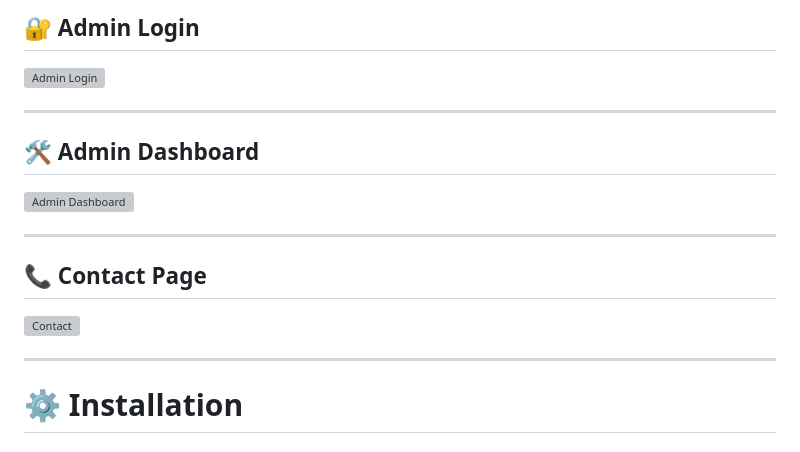
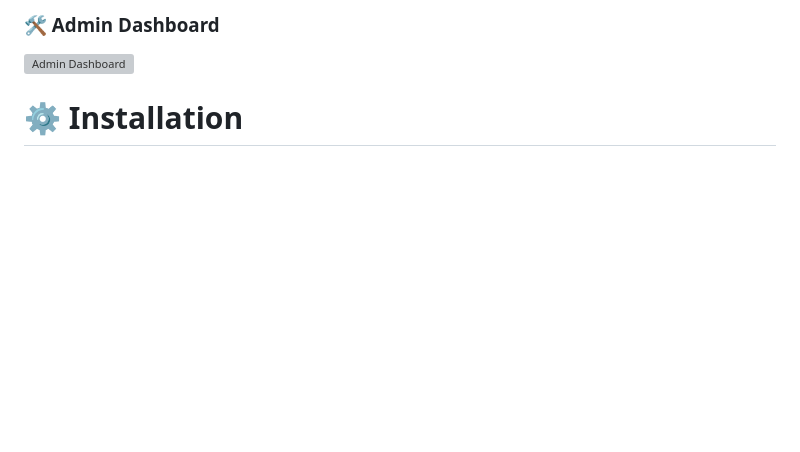
Before and after one commit to varungargvg20-a11y/zoo-management-system, a Markdown page: README.md, the part around one of its changes. Rendered like a GitHub page; blank space fills up the shorter version; grey boxes are pictures that could not be loaded.

```diff
--- a/README.md
+++ b/README.md
@@ -84,22 +78,6 @@ Zoo-Management-System/
 
-## 🔐 Admin Login
-
-![Admin Login](screenshots/admin-login.png)
-
----
-
-## 🛠️ Admin Dashboard
-
+### 🛠️ Admin Dashboard
 ![Admin Dashboard](screenshots/admin-dashboard.png)
-
----
-
-## 📞 Contact Page
-
-![Contact](screenshots/contact.png)
-
----
-
 # ⚙️ Installation
 
 ### 1️⃣ Clone the repository
```
Also changed, not shown: other parts of README.md (+6 -12 lines).
